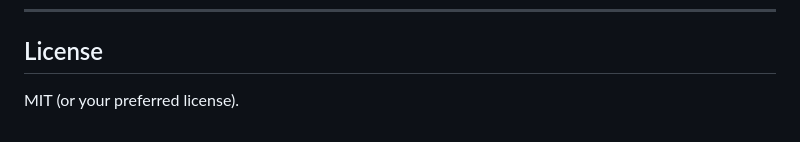
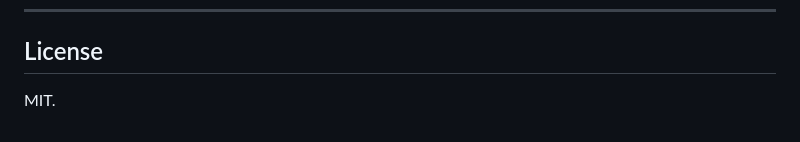
Before and after one commit to JorgeHewstone/MNIST---Model-Laboratory, a Markdown page: README.md, the part around the change. Rendered like a GitHub page.

```diff
--- a/README.md
+++ b/README.md
@@ -286,4 +286,4 @@ python scripts/run_dev.py
 
 ## License
 
-MIT (or your preferred license).
+MIT.
```
